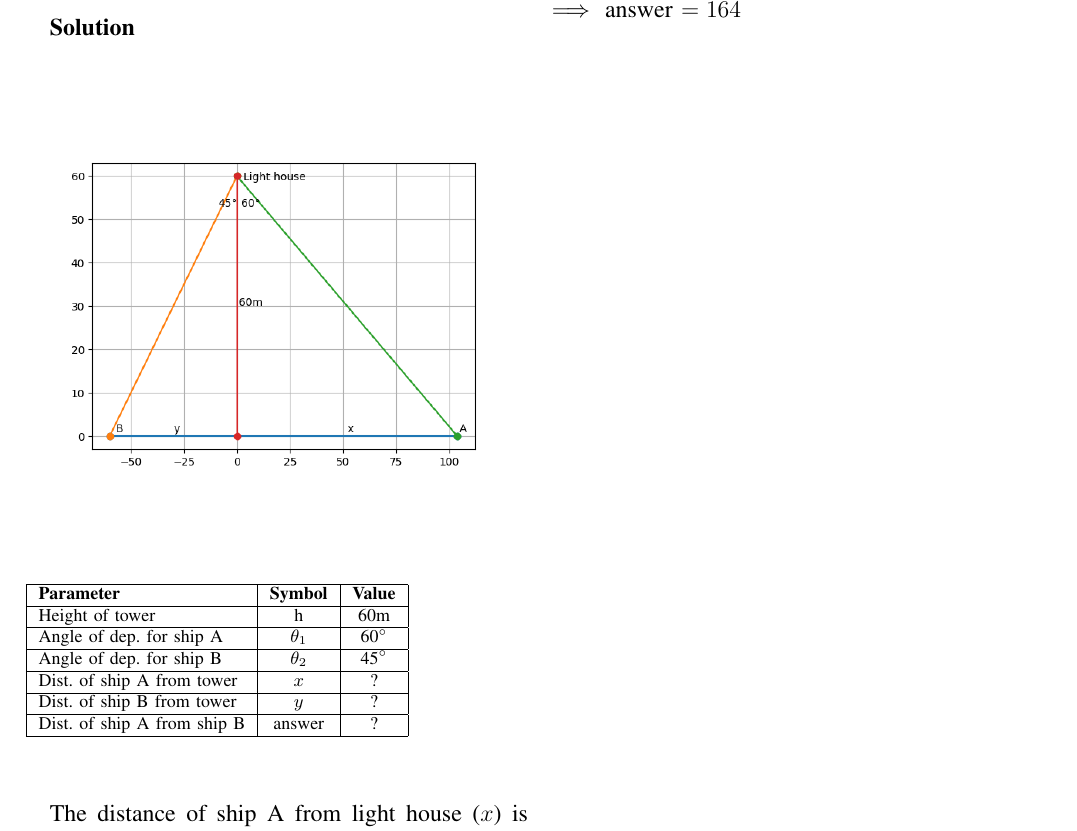
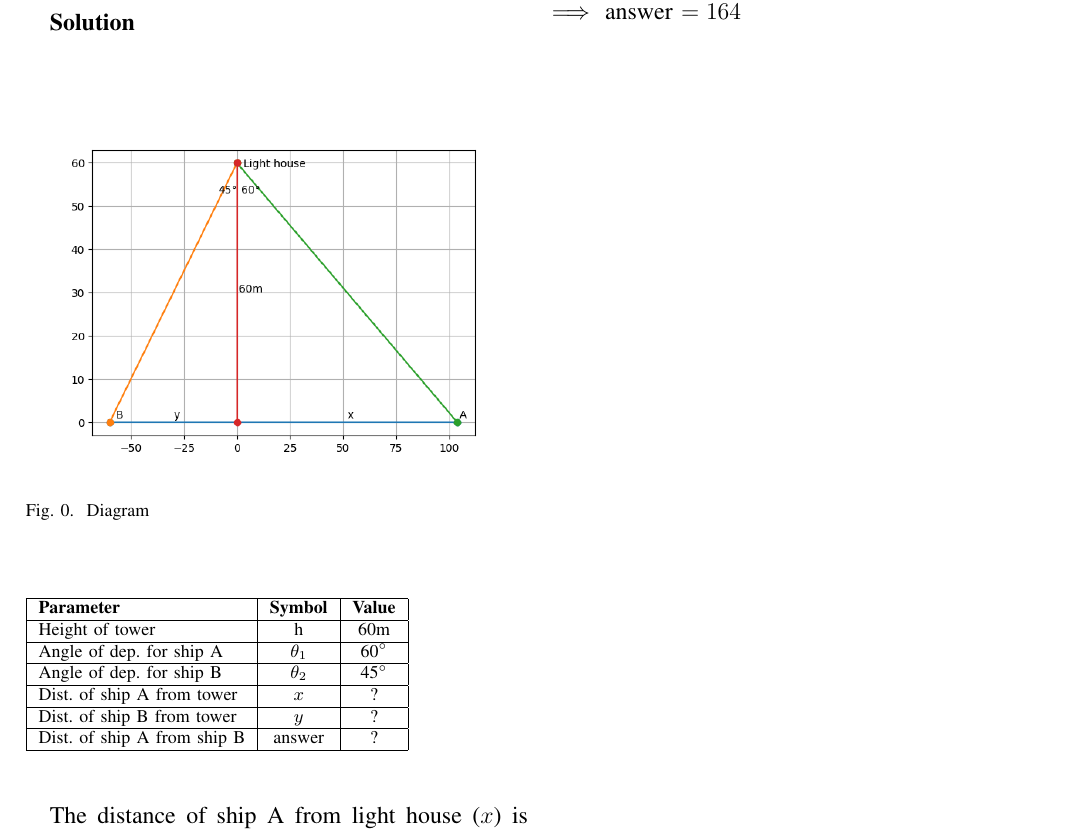
Before and after one commit to GunjitMittal/Assignment1, a LaTeX problem sheet (Assignment1/main.tex): part of the page, cut so that both start at the same text. Compiled offline with pdfLaTeX.

Commit message:
Add files via upload

```diff
--- a/Assignment1/main.tex
+++ b/Assignment1/main.tex
@@ -172,6 +172,7 @@ correct to the nearest whole number.
 \begin{figure}[h]
 \centering
 \includegraphics[width=0.48\textwidth]{./figs/11.a.png}
+\caption{Diagram}
 \end{figure}
 \begin{table}[ht!]
     \begin{tabular}{|l|c|c|}
```
Also changed, not shown: Assignment1/main.pdf, 2 other files.
